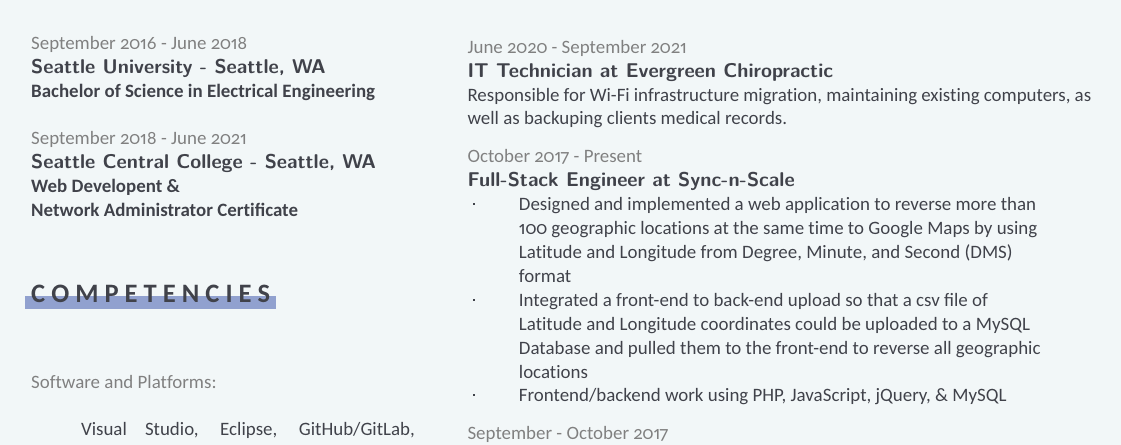
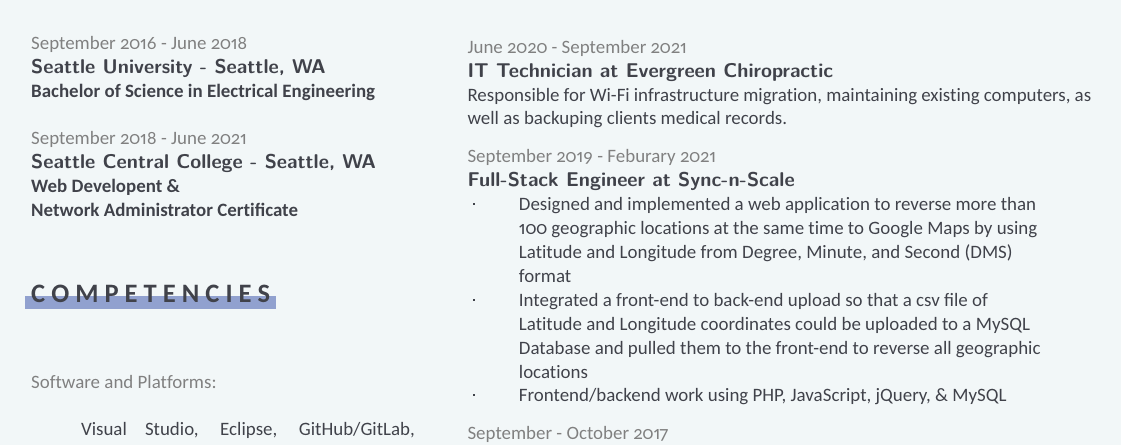
Before and after one commit to ngocdai94/cv, a LaTeX CV (cv.tex): part of the page, cut so that both start at the same text. The pictures show the PDF file cv.pdf that the author committed with the source.

Commit message:
Updated Resume

```diff
--- a/cv.tex
+++ b/cv.tex
@@ -267,7 +267,7 @@
 
 %% Sync-n-Scale: Full-Stack Engineer
 \vspace{7px}
-\textcolor{gray}{October 2017 - Present}\\
+\textcolor{gray}{September 2019 - Feburary 2021}\\
 \textbf{\textsf{Full-Stack Engineer at Sync-n-Scale}}
 \begin{itemize}[leftmargin=*,labelindent=1mm,labelsep=0mm]
 \item
```
Also changed, not shown: cv.pdf, 3 other files.
